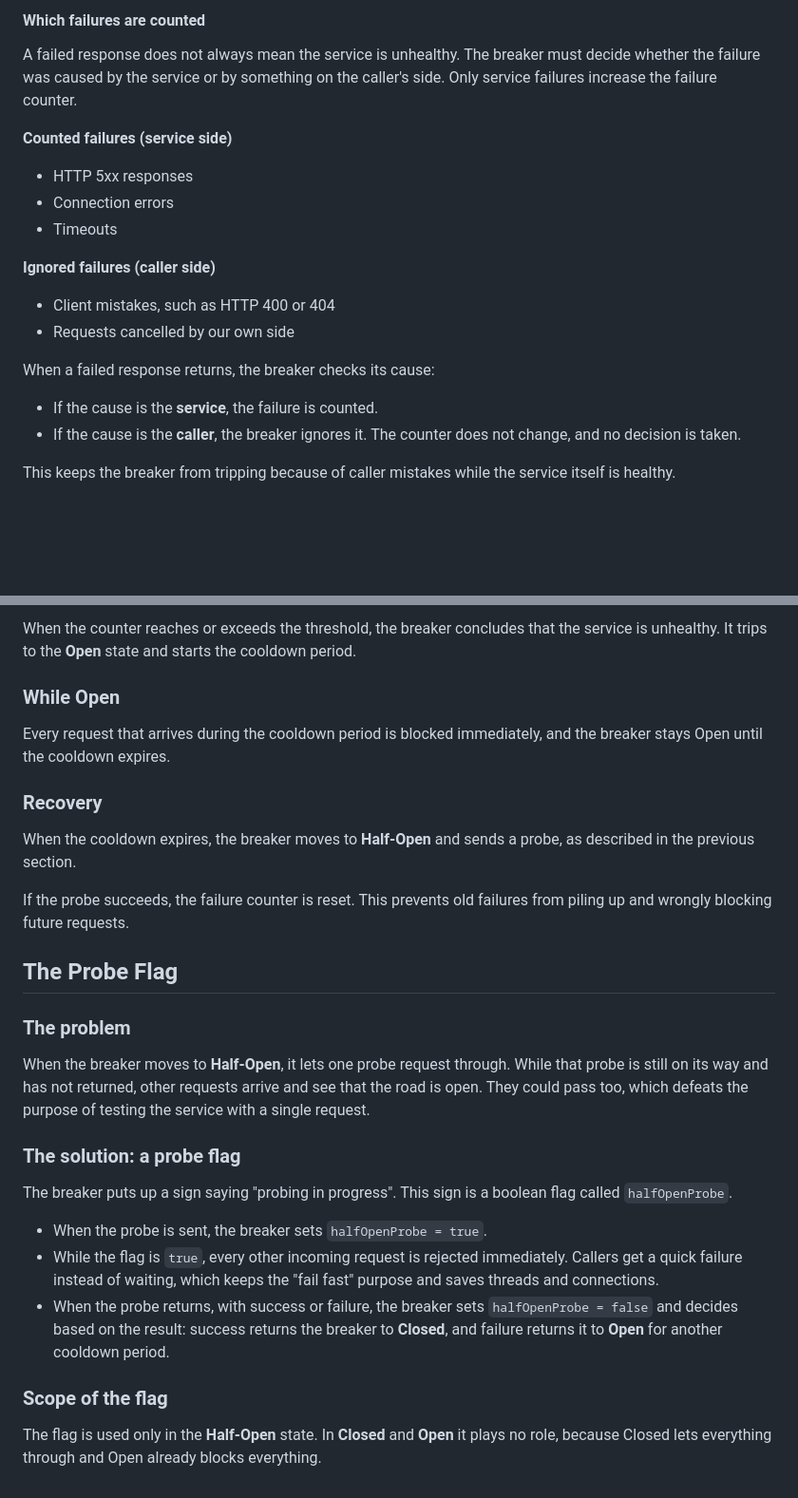
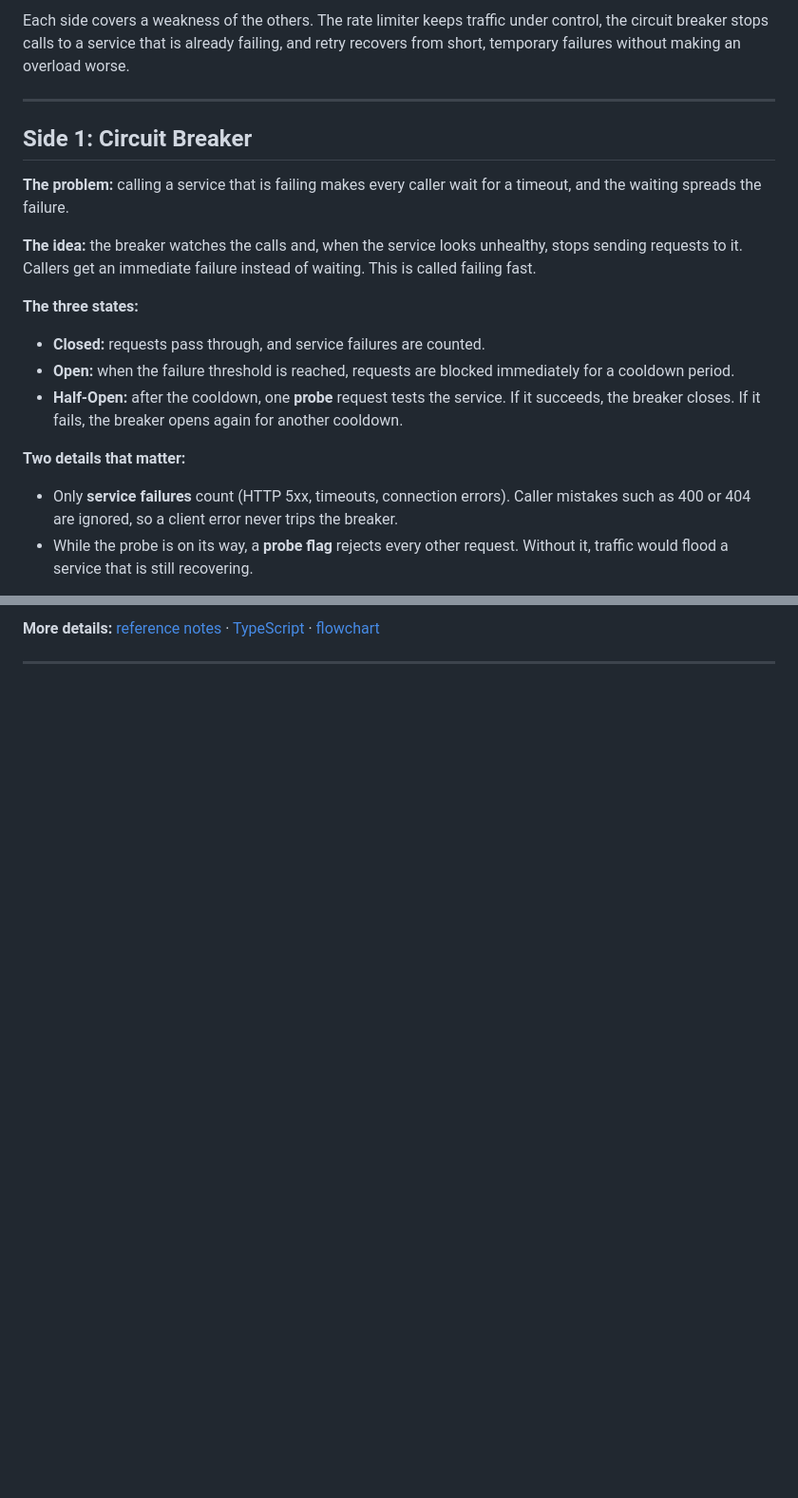
Before and after one commit to Radwa-Kelany/Resilience-Triangle, a Markdown page: README.md, 2 parts joined by grey strips. Shown at 95% size. Drawn GitHub-style; blank space fills up the shorter version.

```diff
--- a/README.md
+++ b/README.md
@@ -43,23 +53,22 @@ In the **Closed** state, requests pass through and the breaker watches every res
 
-#### Which failures are counted
+Each side covers a weakness of the others. The rate limiter keeps traffic under control, the circuit breaker stops calls to a service that is already failing, and retry recovers from short, temporary failures without making an overload worse.
 
-A failed response does not always mean the service is unhealthy. The breaker must decide whether the failure was caused by the service or by something on the caller's side. Only service failures increase the failure counter.
+---
 
-**Counted failures (service side)**
+## Side 1: Circuit Breaker
 
-* HTTP 5xx responses
-* Connection errors
-* Timeouts
+**The problem:** calling a service that is failing makes every caller wait for a timeout, and the waiting spreads the failure.
 
-**Ignored failures (caller side)**
+**The idea:** the breaker watches the calls and, when the service looks unhealthy, stops sending requests to it. Callers get an immediate failure instead of waiting. This is called failing fast.
 
-* Client mistakes, such as HTTP 400 or 404
-* Requests cancelled by our own side
+**The three states:**
 
-When a failed response returns, the breaker checks its cause:
+- **Closed:** requests pass through, and service failures are counted.
+- **Open:** when the failure threshold is reached, requests are blocked immediately for a cooldown period.
+- **Half-Open:** after the cooldown, one **probe** request tests the service. If it succeeds, the breaker closes. If it fails, the breaker opens again for another cooldown.
 
-* If the cause is the **service**, the failure is counted.
-* If the cause is the **caller**, the breaker ignores it. The counter does not change, and no decision is taken.
+**Two details that matter:**
 
-This keeps the breaker from tripping because of caller mistakes while the service itself is healthy.
+- Only **service failures** count (HTTP 5xx, timeouts, connection errors). Caller mistakes such as 400 or 404 are ignored, so a client error never trips the breaker.
+- While the probe is on its way, a **probe flag** rejects every other request. Without it, traffic would flood a service that is still recovering.
 
@@ -67,30 +76,4 @@ This keeps the breaker from tripping because of caller mistakes while the servic
 
-When the counter reaches or exceeds the threshold, the breaker concludes that the service is unhealthy. It trips to the **Open** state and starts the cooldown period.
+**More details:** [reference notes](circuit-breaker/circuit-breaker.md) · [TypeScript](circuit-breaker/circuit-breaker.ts) · [flowchart](circuit-breaker/circuit-breaker-flow-preview.png)
 
-### While Open
-
-Every request that arrives during the cooldown period is blocked immediately, and the breaker stays Open until the cooldown expires.
-
-### Recovery
-
-When the cooldown expires, the breaker moves to **Half-Open** and sends a probe, as described in the previous section.
-
-If the probe succeeds, the failure counter is reset. This prevents old failures from piling up and wrongly blocking future requests.
-
-## The Probe Flag
-
-### The problem
-
-When the breaker moves to **Half-Open**, it lets one probe request through. While that probe is still on its way and has not returned, other requests arrive and see that the road is open. They could pass too, which defeats the purpose of testing the service with a single request.
-
-### The solution: a probe flag
-
-The breaker puts up a sign saying "probing in progress". This sign is a boolean flag called `halfOpenProbe`.
-
-* When the probe is sent, the breaker sets `halfOpenProbe = true`.
-* While the flag is `true`, every other incoming request is rejected immediately. Callers get a quick failure instead of waiting, which keeps the "fail fast" purpose and saves threads and connections.
-* When the probe returns, with success or failure, the breaker sets `halfOpenProbe = false` and decides based on the result: success returns the breaker to **Closed**, and failure returns it to **Open** for another cooldown period.
-
-### Scope of the flag
-
-The flag is used only in the **Half-Open** state. In **Closed** and **Open** it plays no role, because Closed lets everything through and Open already blocks everything.
+---
```
Also changed, not shown: other parts of README.md (+35 -25 lines), circuit-breaker/circuit-breaker.md (added, +162 -0 lines), circuit-breaker/circuit-breaker-flow-preview.png (added), resilience-triangle-all-sides.png (added), 2 other files.
